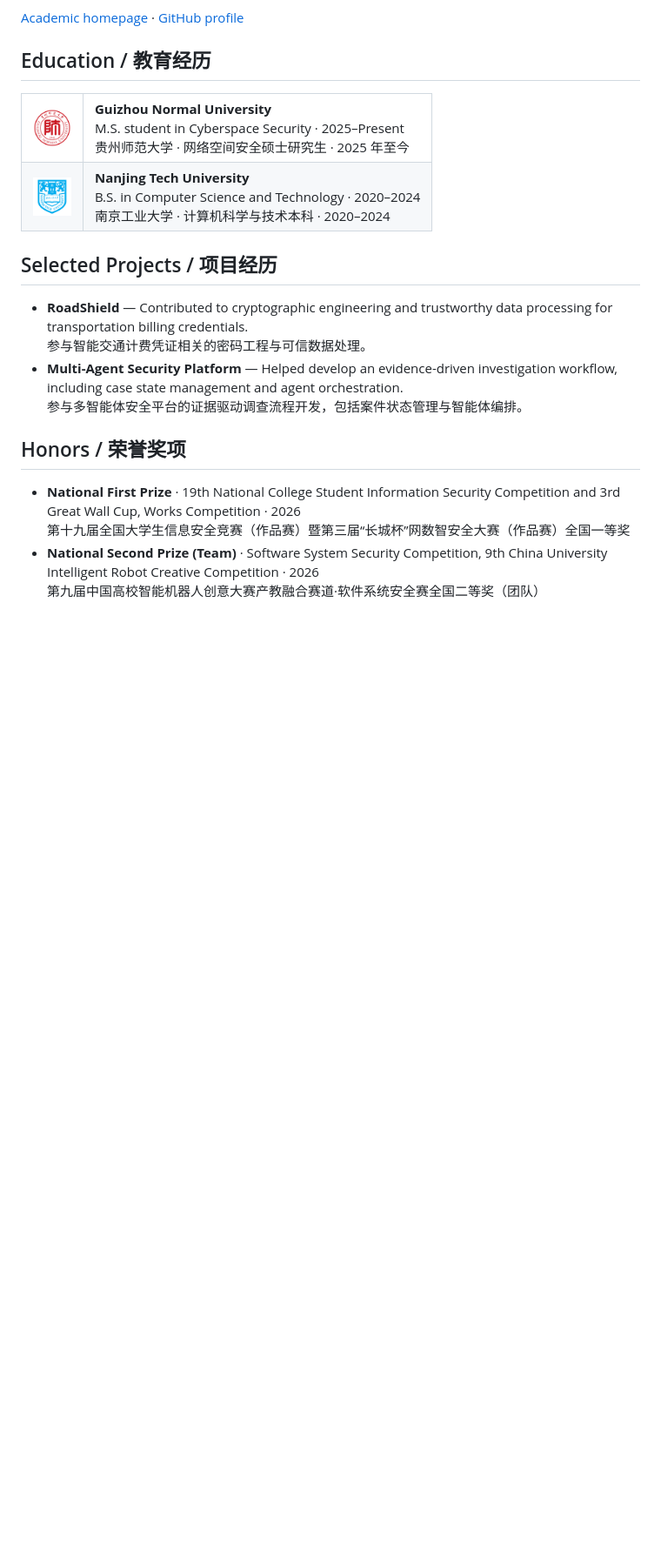
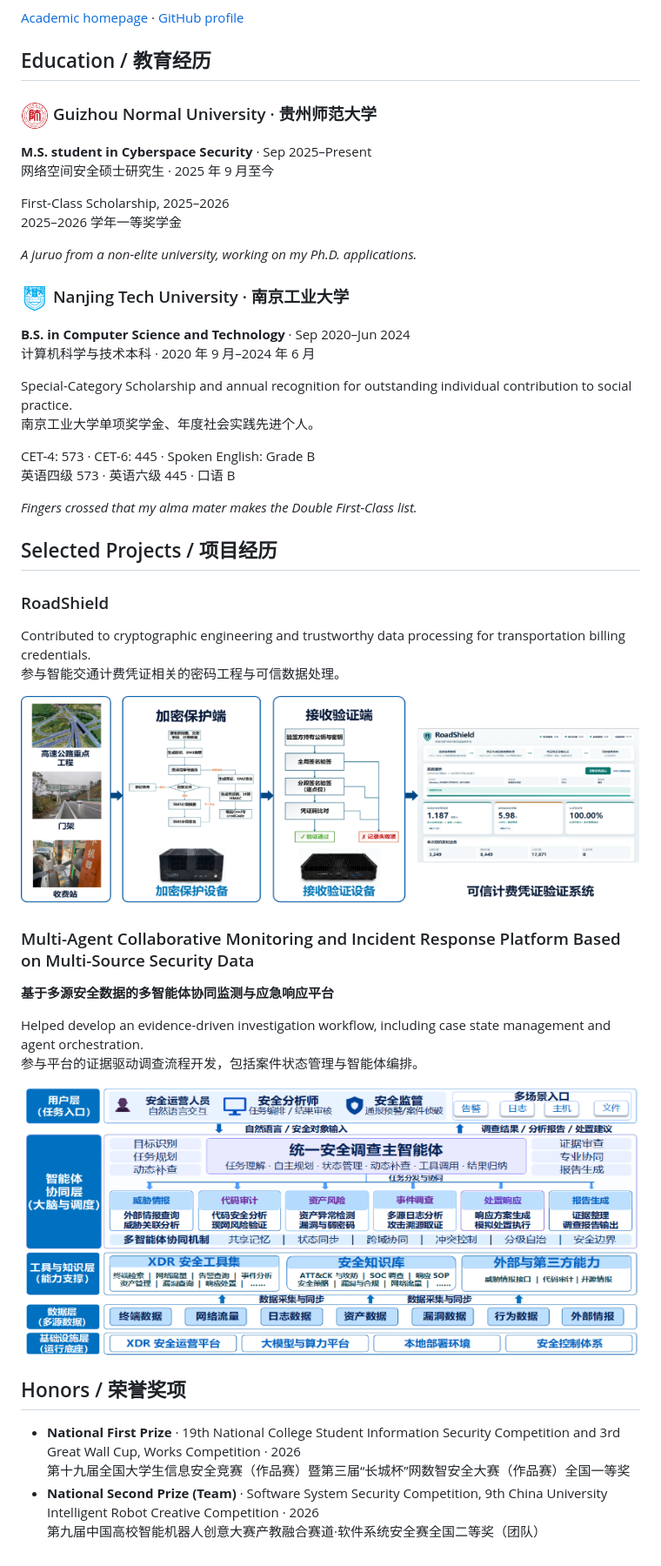
Before and after one commit to zxx122h/zxx122h, a Markdown page: README.md, the part around the change. Shown at 87% size. GitHub-like rendering; pictures changed too: docs/assets/multi-agent-platform-overview.png (added), docs/assets/roadshield-overview.png (added); blank space fills up the shorter version.

Commit message:
Add project diagrams and enrich education sections

```diff
--- a/README.md
+++ b/README.md
@@ -8,25 +8,46 @@ I’m an M.S. student in Cyberspace Security at Guizhou Normal University. My in
 
 ## Education / 教育经历
 
-<table aria-label="Education">
-  <tbody>
-    <tr>
-      <td align="center"><img src="assets/guizhou-normal-university.png" width="44" height="44" alt=""></td>
-      <td><strong>Guizhou Normal University</strong><br>M.S. student in Cyberspace Security · 2025–Present<br><span lang="zh-CN">贵州师范大学 · 网络空间安全硕士研究生 · 2025 年至今</span></td>
-    </tr>
-    <tr>
-      <td align="center"><img src="assets/nanjing-tech-university.png" width="44" height="44" alt=""></td>
-      <td><strong>Nanjing Tech University</strong><br>B.S. in Computer Science and Technology · 2020–2024<br><span lang="zh-CN">南京工业大学 · 计算机科学与技术本科 · 2020–2024</span></td>
-    </tr>
-  </tbody>
-</table>
+### <img src="assets/guizhou-normal-university.png" width="32" height="32" alt=""> Guizhou Normal University · <span lang="zh-CN">贵州师范大学</span>
+
+**M.S. student in Cyberspace Security** · Sep 2025–Present<br>
+<span lang="zh-CN">网络空间安全硕士研究生 · 2025 年 9 月至今</span>
+
+First-Class Scholarship, 2025–2026<br>
+<span lang="zh-CN">2025–2026 学年一等奖学金</span>
+
+*A juruo from a non-elite university, working on my Ph.D. applications.*
+
+### <img src="assets/nanjing-tech-university.png" width="32" height="32" alt=""> Nanjing Tech University · <span lang="zh-CN">南京工业大学</span>
+
+**B.S. in Computer Science and Technology** · Sep 2020–Jun 2024<br>
+<span lang="zh-CN">计算机科学与技术本科 · 2020 年 9 月–2024 年 6 月</span>
+
+Special-Category Scholarship and annual recognition for outstanding individual contribution to social practice.<br>
+<span lang="zh-CN">南京工业大学单项奖学金、年度社会实践先进个人。</span>
+
+CET-4: 573 · CET-6: 445 · Spoken English: Grade B<br>
+<span lang="zh-CN">英语四级 573 · 英语六级 445 · 口语 B</span>
+
+*Fingers crossed that my alma mater makes the Double First-Class list.*
 
 ## Selected Projects / 项目经历
 
-- **RoadShield** — Contributed to cryptographic engineering and trustworthy data processing for transportation billing credentials.<br>
-  <span lang="zh-CN">参与智能交通计费凭证相关的密码工程与可信数据处理。</span>
-- **Multi-Agent Security Platform** — Helped develop an evidence-driven investigation workflow, including case state management and agent orchestration.<br>
-  <span lang="zh-CN">参与多智能体安全平台的证据驱动调查流程开发，包括案件状态管理与智能体编排。</span>
+### RoadShield
+
+Contributed to cryptographic engineering and trustworthy data processing for transportation billing credentials.<br>
+<span lang="zh-CN">参与智能交通计费凭证相关的密码工程与可信数据处理。</span>
+
+![RoadShield overview showing the transportation setting, credential protection and verification, and a dashboard.](docs/assets/roadshield-overview.png)
+
+### Multi-Agent Collaborative Monitoring and Incident Response Platform Based on Multi-Source Security Data
+
+<p lang="zh-CN"><strong>基于多源安全数据的多智能体协同监测与应急响应平台</strong></p>
+
+Helped develop an evidence-driven investigation workflow, including case state management and agent orchestration.<br>
+<span lang="zh-CN">参与平台的证据驱动调查流程开发，包括案件状态管理与智能体编排。</span>
+
+![Platform overview showing investigation entry points, agent coordination, supporting tools, and security data sources.](docs/assets/multi-agent-platform-overview.png)
 
 ## Honors / 荣誉奖项
 
```
Also changed, not shown: 2 other files.
